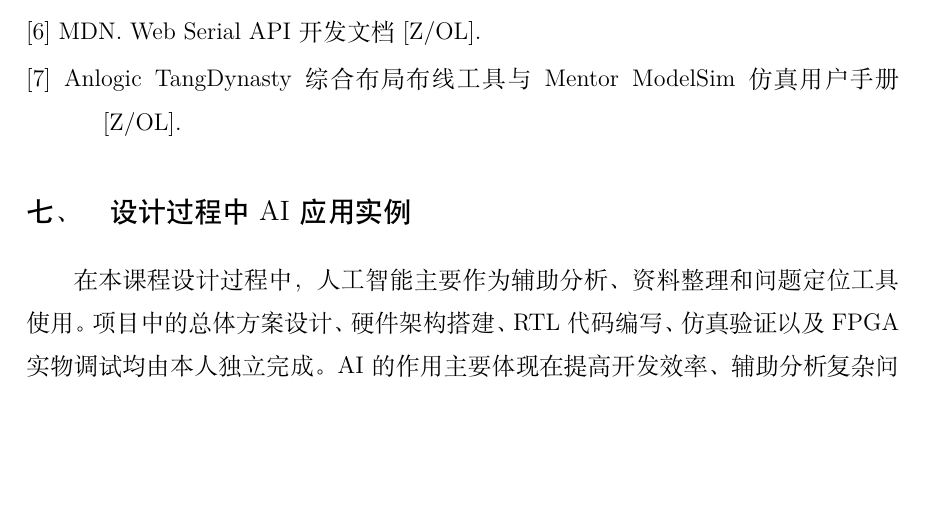
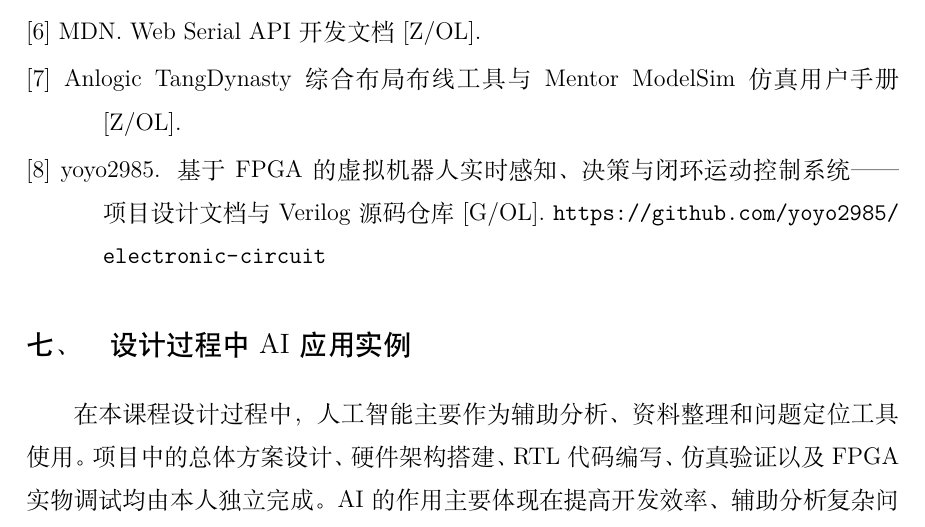
Before and after one commit to yoyo2985/electronic-circuit, a LaTeX document (report.tex): part of page 36 of 38 before the commit and part of page 36 of 39 after it, cut so that both start at the same text, the shorter picture padded with empty space. Compiled offline with XeLaTeX; a missing font is replaced by an installed copy or a similar font.

Commit message:
docs: 报告追加 GitHub 源码仓库引用[8]，README 挂仓库地址并说明隐私数据已清理
参考文章末增第[8]条 \refx{...\url{https://github.com/yoyo2985/electronic-circuit}}；
README 标题区加仓库链接，诚实状态中 sounds/speaker_features/replay_pcm 的说明由
"已 gitignore"更正为"已按隐私删除"，并注明依赖命令需重新采集数据方可复现。

```diff
--- a/report.tex
+++ b/report.tex
@@ -1149,6 +1149,8 @@ ES8388 调试初期，I2C 配置无法正常生效。
 \refx{MDN. Web Serial API 开发文档[Z/OL].}
 
 \refx{Anlogic TangDynasty 综合布局布线工具与 Mentor ModelSim 仿真用户手册[Z/OL].}
+
+\refx{yoyo2985. 基于 FPGA 的虚拟机器人实时感知、决策与闭环运动控制系统——项目设计文档与 Verilog 源码仓库[G/OL]. \url{https://github.com/yoyo2985/electronic-circuit}}
 %======================================================================
 % 七、设计过程中AI应用实例
 %======================================================================
```
Also changed, not shown: README.md, report.pdf.
